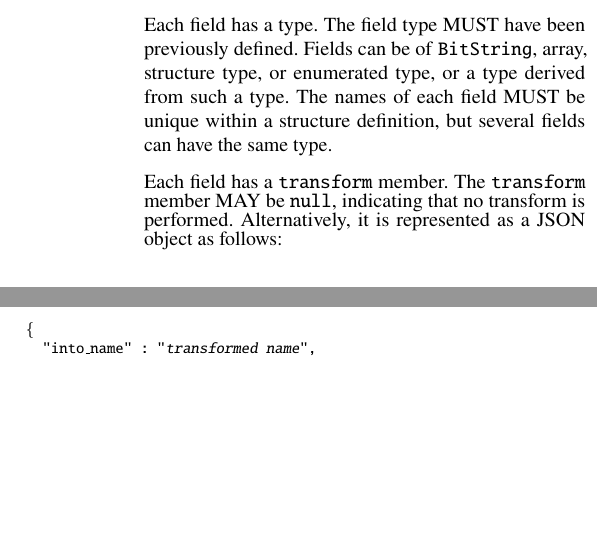
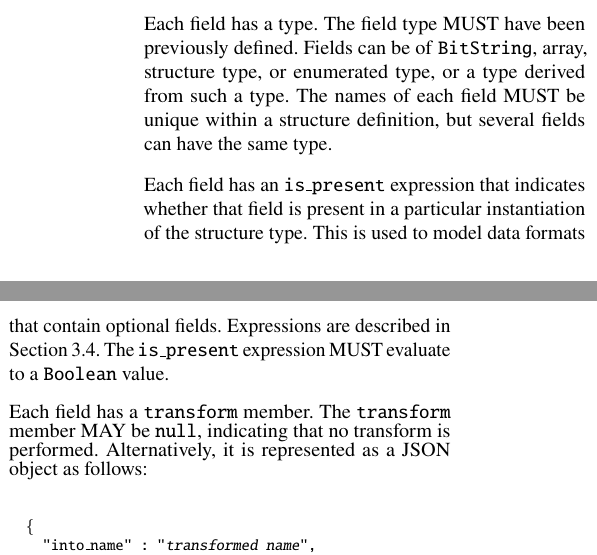
Before and after one commit to DavidSouthgate/improving-protocol-standards, a LaTeX paper (notes/ir.tex): two parts of the columns of page 5 of 9, joined at a grey line, cut so that both start at the same text, the shorter picture padded with empty space. Compiled offline with pdfLaTeX.

Commit message:
Re-add is_present constraint on struct fields
This was removed, for no obvious reason, in 84258ef, but I think we need
it.

```diff
--- a/notes/ir.tex
+++ b/notes/ir.tex
@@ -605,6 +606,12 @@ Each field has a type. The field type MUST have been previously defined.
 Fields can be of \code{BitString}, array, structure type, or enumerated type,
 or a type derived from such a type. The names of each field MUST be unique
 within a structure definition, but several fields can have the same type.
+
+Each field has an \code{is\_present} expression that indicates
+whether that field is present in a particular instantiation of the
+structure type. This is used to model data formats that contain optional
+fields. Expressions are described in Section \ref{sec:expressions}. The
+\code{is\_present} expression MUST evaluate to a \code{Boolean} value.
 
 Each field has a \code{transform} member.
 The \code{transform} member MAY be \code{null}, indicating that no
```
Also changed, not shown: notes/ir.tex (1 more changed lines).
